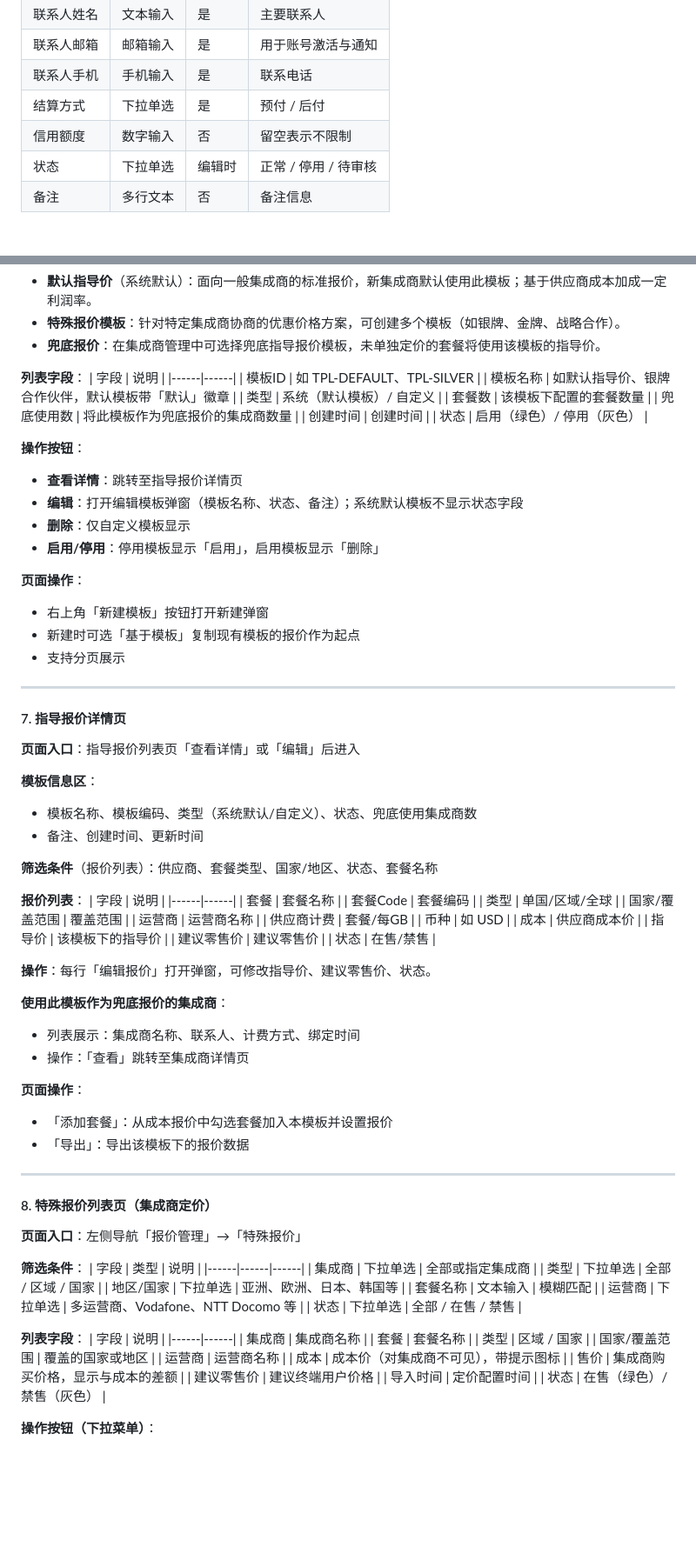
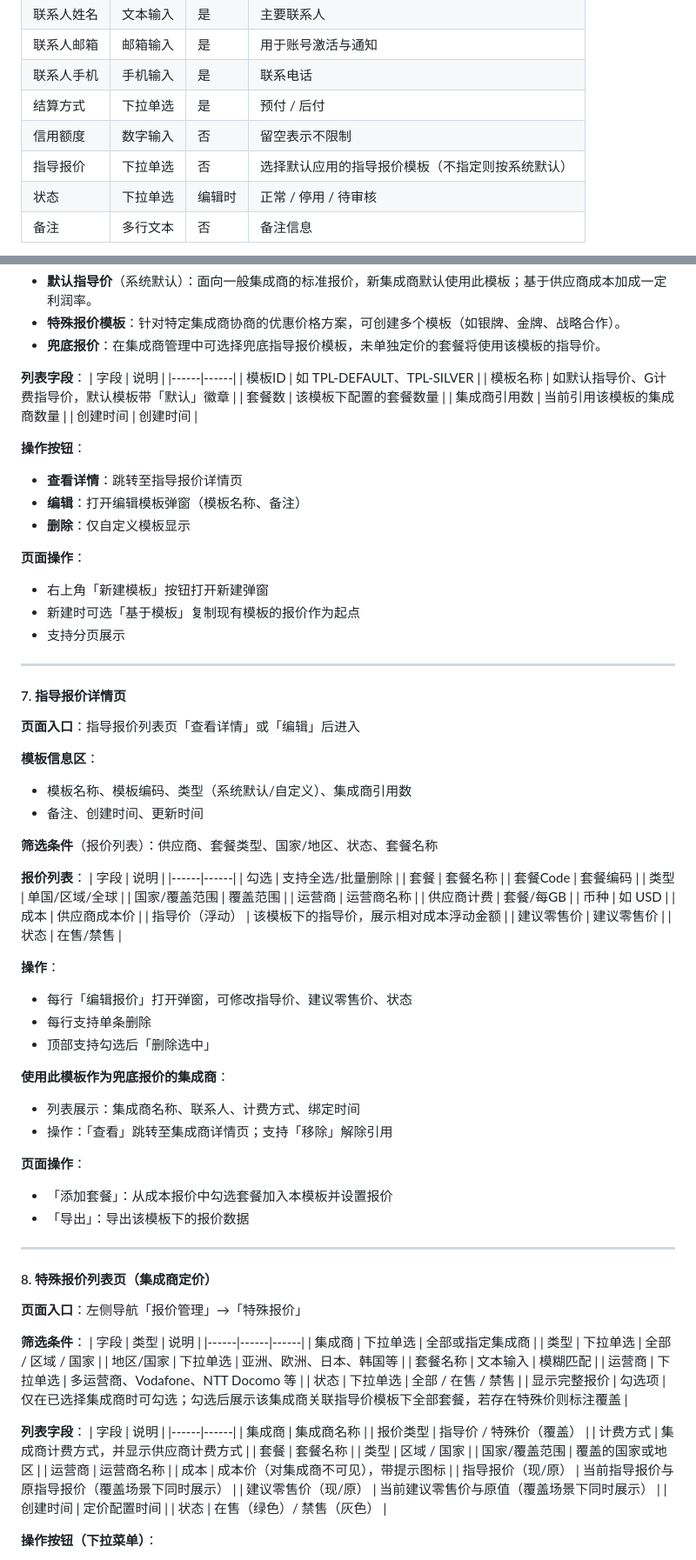
Before and after one commit to seanliu888/prototype, a Markdown page: docs/assembly-1.md, 2 parts joined by grey strips. Shown at 87% size. Rendered like a GitHub page; blank space fills up the shorter version.

Commit message:
assembly

```diff
--- a/docs/assembly-1.md
+++ b/docs/assembly-1.md
@@ -367,6 +400,7 @@
 | 联系人手机 | 手机输入 | 是 | 联系电话 |
 | 结算方式 | 下拉单选 | 是 | 预付 / 后付 |
 | 信用额度 | 数字输入 | 否 | 留空表示不限制 |
+| 指导报价 | 下拉单选 | 否 | 选择默认应用的指导报价模板（不指定则按系统默认） |
 | 状态 | 下拉单选 | 编辑时 | 正常 / 停用 / 待审核 |
 | 备注 | 多行文本 | 否 | 备注信息 |
 
@@ -555,18 +590,15 @@
 | 字段 | 说明 |
 |------|------|
 | 模板ID | 如 TPL-DEFAULT、TPL-SILVER |
-| 模板名称 | 如默认指导价、银牌合作伙伴，默认模板带「默认」徽章 |
-| 类型 | 系统（默认模板）/ 自定义 |
+| 模板名称 | 如默认指导价、G计费指导价，默认模板带「默认」徽章 |
 | 套餐数 | 该模板下配置的套餐数量 |
-| 兜底使用数 | 将此模板作为兜底报价的集成商数量 |
+| 集成商引用数 | 当前引用该模板的集成商数量 |
 | 创建时间 | 创建时间 |
-| 状态 | 启用（绿色）/ 停用（灰色） |
 
 **操作按钮**：
 - **查看详情**：跳转至指导报价详情页
-- **编辑**：打开编辑模板弹窗（模板名称、状态、备注）；系统默认模板不显示状态字段
+- **编辑**：打开编辑模板弹窗（模板名称、备注）
 - **删除**：仅自定义模板显示
-- **启用/停用**：停用模板显示「启用」，启用模板显示「删除」
 
 **页面操作**：
 - 右上角「新建模板」按钮打开新建弹窗
@@ -580,7 +612,7 @@
 **页面入口**：指导报价列表页「查看详情」或「编辑」后进入
 
 **模板信息区**：
-- 模板名称、模板编码、类型（系统默认/自定义）、状态、兜底使用集成商数
+- 模板名称、模板编码、类型（系统默认/自定义）、集成商引用数
 - 备注、创建时间、更新时间
 
 **筛选条件**（报价列表）：供应商、套餐类型、国家/地区、状态、套餐名称
@@ -588,6 +620,7 @@
 **报价列表**：
 | 字段 | 说明 |
 |------|------|
+| 勾选 | 支持全选/批量删除 |
 | 套餐 | 套餐名称 |
 | 套餐Code | 套餐编码 |
 | 类型 | 单国/区域/全球 |
@@ -596,15 +629,18 @@
 | 供应商计费 | 套餐/每GB |
 | 币种 | 如 USD |
 | 成本 | 供应商成本价 |
-| 指导价 | 该模板下的指导价 |
+| 指导价（浮动） | 该模板下的指导价，展示相对成本浮动金额 |
 | 建议零售价 | 建议零售价 |
 | 状态 | 在售/禁售 |
 
-**操作**：每行「编辑报价」打开弹窗，可修改指导价、建议零售价、状态。
+**操作**：
+- 每行「编辑报价」打开弹窗，可修改指导价、建议零售价、状态
+- 每行支持单条删除
+- 顶部支持勾选后「删除选中」
 
 **使用此模板作为兜底报价的集成商**：
 - 列表展示：集成商名称、联系人、计费方式、绑定时间
-- 操作：「查看」跳转至集成商详情页
+- 操作：「查看」跳转至集成商详情页；支持「移除」解除引用
 
 **页面操作**：
 - 「添加套餐」：从成本报价中勾选套餐加入本模板并设置报价
@@ -625,19 +661,22 @@
 | 套餐名称 | 文本输入 | 模糊匹配 |
 | 运营商 | 下拉单选 | 多运营商、Vodafone、NTT Docomo 等 |
 | 状态 | 下拉单选 | 全部 / 在售 / 禁售 |
+| 显示完整报价 | 勾选项 | 仅在已选择集成商时可勾选；勾选后展示该集成商关联指导价模板下全部套餐，若存在特殊价则标注覆盖 |
 
 **列表字段**：
 | 字段 | 说明 |
 |------|------|
 | 集成商 | 集成商名称 |
+| 报价类型 | 指导价 / 特殊价（覆盖） |
+| 计费方式 | 集成商计费方式，并显示供应商计费方式 |
 | 套餐 | 套餐名称 |
 | 类型 | 区域 / 国家 |
 | 国家/覆盖范围 | 覆盖的国家或地区 |
 | 运营商 | 运营商名称 |
 | 成本 | 成本价（对集成商不可见），带提示图标 |
-| 售价 | 集成商购买价格，显示与成本的差额 |
-| 建议零售价 | 建议终端用户价格 |
-| 导入时间 | 定价配置时间 |
+| 指导报价（现/原） | 当前指导报价与原指导报价（覆盖场景下同时展示） |
+| 建议零售价（现/原） | 当前建议零售价与原值（覆盖场景下同时展示） |
+| 创建时间 | 定价配置时间 |
 | 状态 | 在售（绿色）/ 禁售（灰色） |
 
 **操作按钮（下拉菜单）**：
```
Also changed, not shown: other parts of docs/assembly-1.md (+43 -9 lines).
